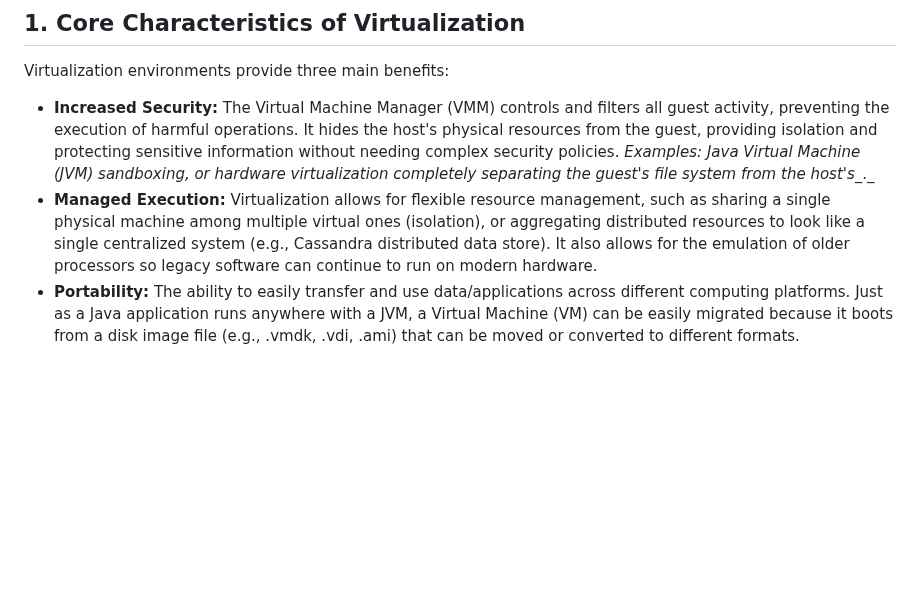
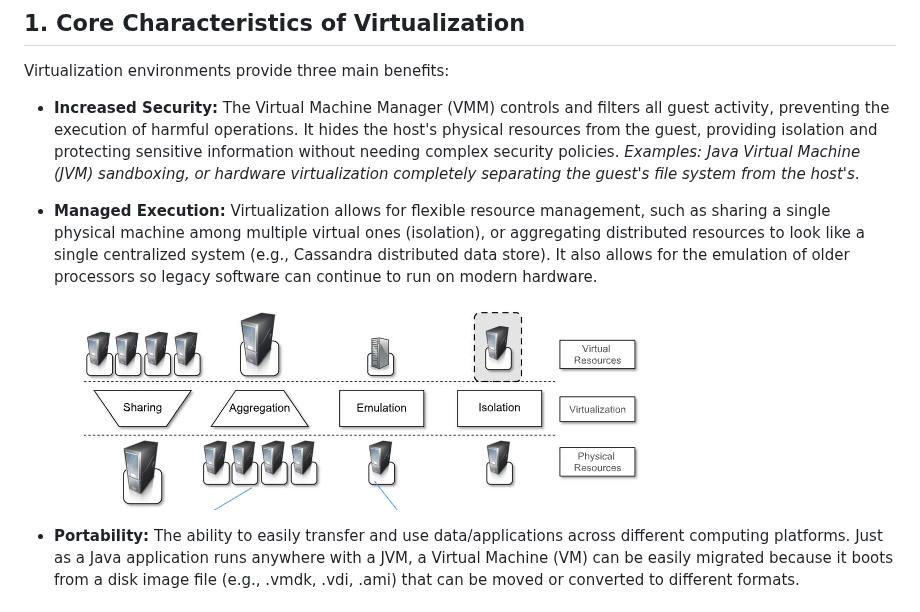
Before and after one commit to Romitoskj/UniversityNotes, a Markdown page: Cloud Compunting/Lecture notes/(TODO) Lecture 4 - March 24 2026.md, the part around the change. Rendered like a GitHub page; pictures changed too: Pasted image 20260325221953.png (added); blank space fills up the shorter version.

Commit message:
vault backup: 2026-03-25 22:23:08

```diff
--- a/Cloud Compunting/Lecture notes/(TODO) Lecture 4 - March 24 2026.md
+++ b/Cloud Compunting/Lecture notes/(TODO) Lecture 4 - March 24 2026.md
@@ -4,8 +4,12 @@
 
 Virtualization environments provide three main benefits:
 
-- **Increased Security:** The Virtual Machine Manager (VMM) controls and filters all guest activity, preventing the execution of harmful operations. It hides the host's physical resources from the guest, providing isolation and protecting sensitive information without needing complex security policies. _Examples: Java Virtual Machine (JVM) sandboxing, or hardware virtualization completely separating the guest's file system from the host's__._
+- **Increased Security:** The Virtual Machine Manager (VMM) controls and filters all guest activity, preventing the execution of harmful operations. It hides the host's physical resources from the guest, providing isolation and protecting sensitive information without needing complex security policies. _Examples: Java Virtual Machine (JVM) sandboxing, or hardware virtualization completely separating the guest's file system from the host's_.
+
 - **Managed Execution:** Virtualization allows for flexible resource management, such as sharing a single physical machine among multiple virtual ones (isolation), or aggregating distributed resources to look like a single centralized system (e.g., Cassandra distributed data store). It also allows for the emulation of older processors so legacy software can continue to run on modern hardware.
+
+	![](../../Pasted%20image%2020260325221953.png)
+
 - **Portability:** The ability to easily transfer and use data/applications across different computing platforms. Just as a Java application runs anywhere with a JVM, a Virtual Machine (VM) can be easily migrated because it boots from a disk image file (e.g., .vmdk, .vdi, .ami) that can be moved or converted to different formats.
 
 ## 2. Machine Reference Model & Instructions
```
Also changed, not shown: Cloud Compunting/Lecture notes/(TODO) Lecture 5 - March 24-31 2026.md (+1 -1 lines).
